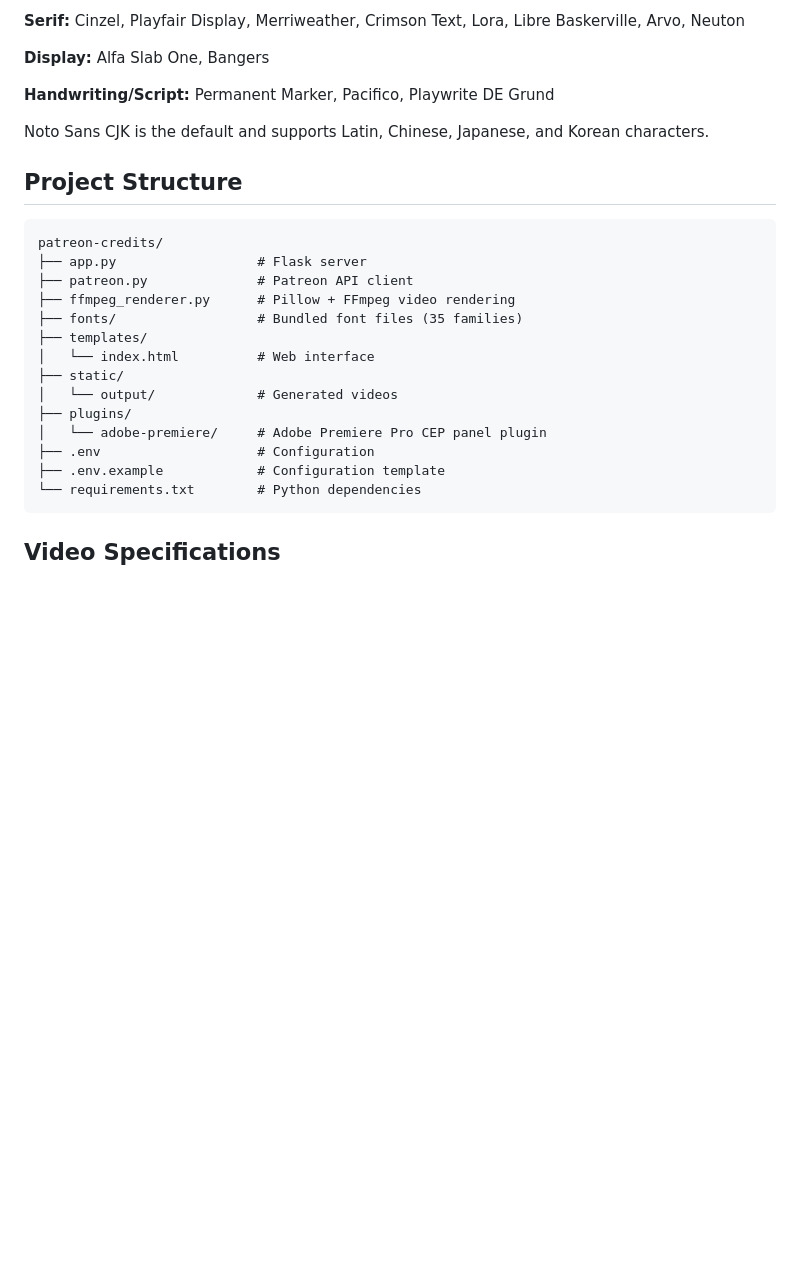
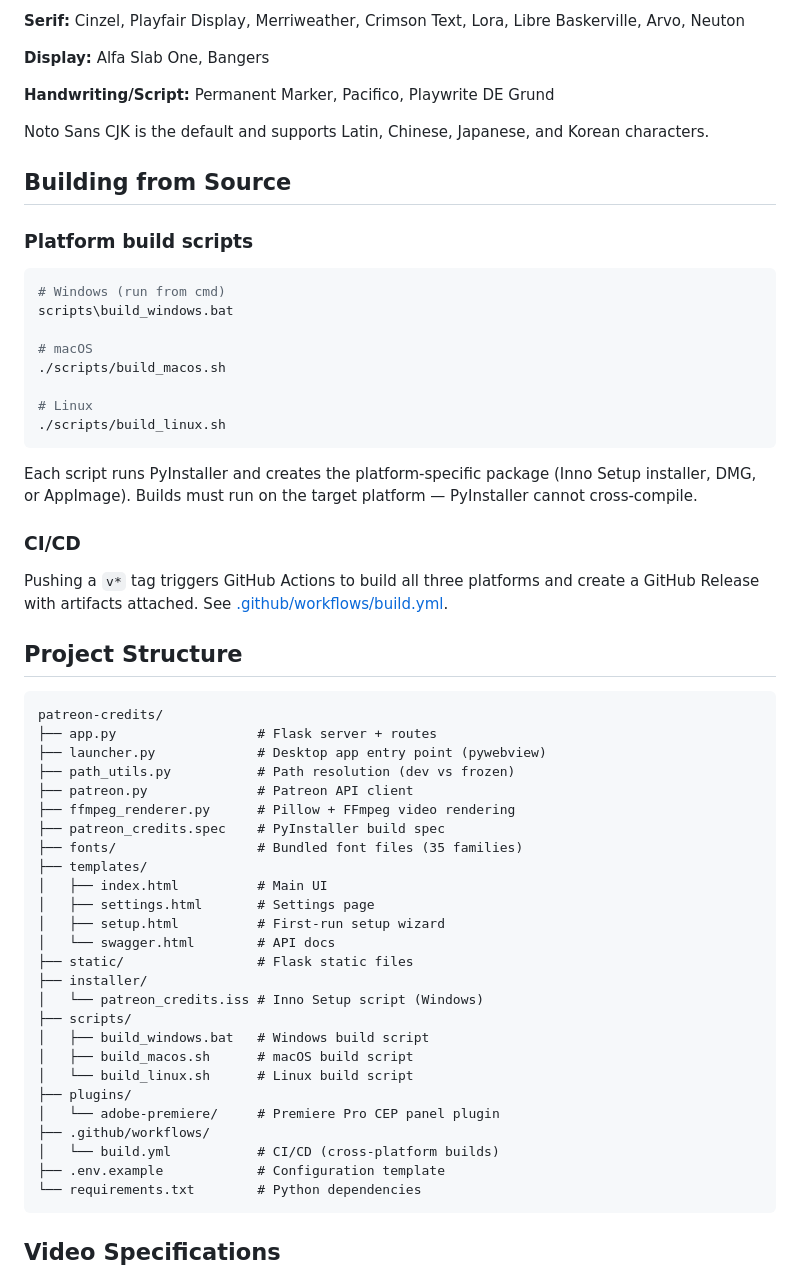
Before and after one commit to mscrnt/patreon-credits, a Markdown page: README.md, the part around one of its changes. Rendered like a GitHub page; blank space fills up the shorter version.

````diff
--- a/README.md
+++ b/README.md
@@ -137,21 +115,54 @@ USE_DUMMY_DATA=true
 
 Noto Sans CJK is the default and supports Latin, Chinese, Japanese, and Korean characters.
 
+## Building from Source
+
+### Platform build scripts
+
+```bash
+# Windows (run from cmd)
+scripts\build_windows.bat
+
+# macOS
+./scripts/build_macos.sh
+
+# Linux
+./scripts/build_linux.sh
+```
+
+Each script runs PyInstaller and creates the platform-specific package (Inno Setup installer, DMG, or AppImage). Builds must run on the target platform — PyInstaller cannot cross-compile.
+
+### CI/CD
+
+Pushing a `v*` tag triggers GitHub Actions to build all three platforms and create a GitHub Release with artifacts attached. See [.github/workflows/build.yml](.github/workflows/build.yml).
+
 ## Project Structure
 
 ```
 patreon-credits/
-├── app.py                  # Flask server
+├── app.py                  # Flask server + routes
+├── launcher.py             # Desktop app entry point (pywebview)
+├── path_utils.py           # Path resolution (dev vs frozen)
 ├── patreon.py              # Patreon API client
 ├── ffmpeg_renderer.py      # Pillow + FFmpeg video rendering
+├── patreon_credits.spec    # PyInstaller build spec
 ├── fonts/                  # Bundled font files (35 families)
 ├── templates/
-│   └── index.html          # Web interface
-├── static/
-│   └── output/             # Generated videos
+│   ├── index.html          # Main UI
+│   ├── settings.html       # Settings page
+│   ├── setup.html          # First-run setup wizard
+│   └── swagger.html        # API docs
+├── static/                 # Flask static files
+├── installer/
+│   └── patreon_credits.iss # Inno Setup script (Windows)
+├── scripts/
+│   ├── build_windows.bat   # Windows build script
+│   ├── build_macos.sh      # macOS build script
+│   └── build_linux.sh      # Linux build script
 ├── plugins/
-│   └── adobe-premiere/     # Adobe Premiere Pro CEP panel plugin
-├── .env                    # Configuration
+│   └── adobe-premiere/     # Premiere Pro CEP panel plugin
+├── .github/workflows/
+│   └── build.yml           # CI/CD (cross-platform builds)
 ├── .env.example            # Configuration template
 └── requirements.txt        # Python dependencies
 ```
````
Also changed, not shown: other parts of README.md (+83 -102 lines), plugins/adobe-premiere/README.md (+7 -7 lines).
